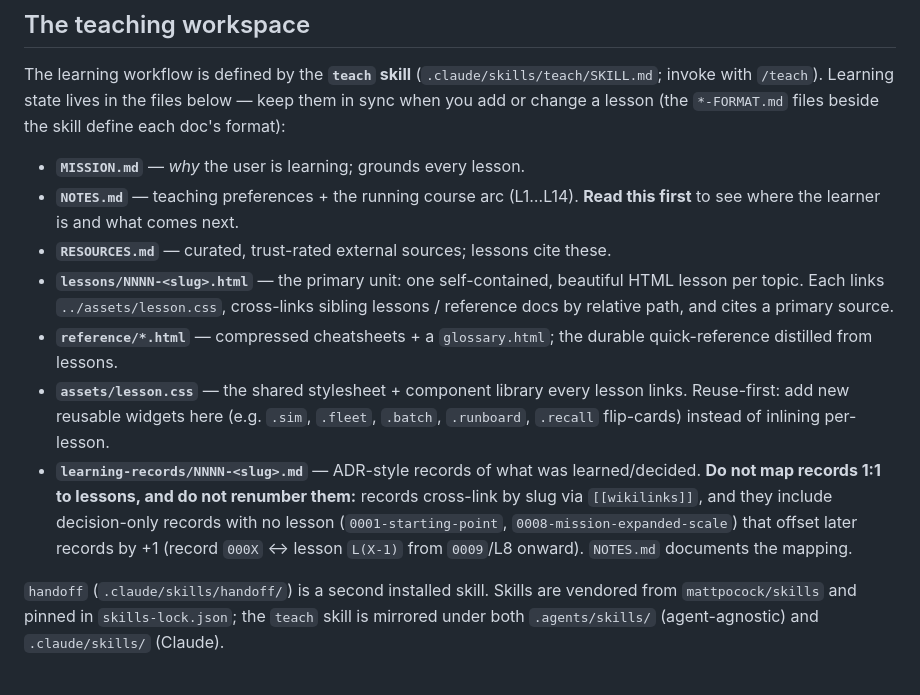
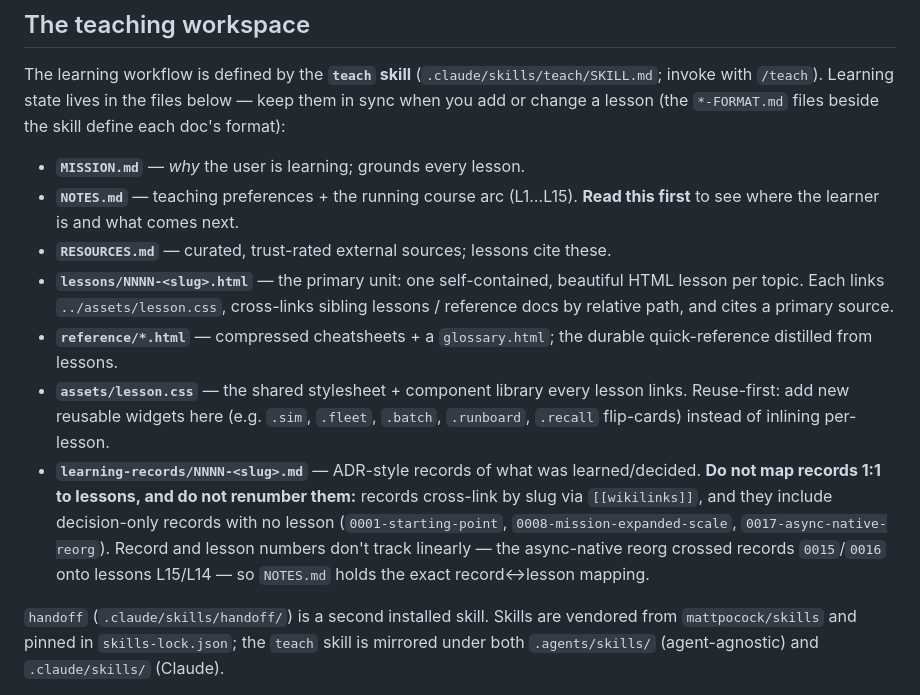
Before and after one commit to T2hhbmEK/prefect-playground, a Markdown page: AGENTS.md, the part around the change. Rendered like a GitHub page.

```diff
--- a/AGENTS.md
+++ b/AGENTS.md
@@ -26,7 +26,7 @@ invoke with `/teach`). Learning state lives in the files below — keep them in
 you add or change a lesson (the `*-FORMAT.md` files beside the skill define each doc's format):
 
 - **`MISSION.md`** — *why* the user is learning; grounds every lesson.
-- **`NOTES.md`** — teaching preferences + the running course arc (L1…L14). **Read this
+- **`NOTES.md`** — teaching preferences + the running course arc (L1…L15). **Read this
   first** to see where the learner is and what comes next.
 - **`RESOURCES.md`** — curated, trust-rated external sources; lessons cite these.
 - **`lessons/NNNN-<slug>.html`** — the primary unit: one self-contained, beautiful HTML
@@ -40,8 +40,9 @@ you add or change a lesson (the `*-FORMAT.md` files beside the skill define each
 - **`learning-records/NNNN-<slug>.md`** — ADR-style records of what was learned/decided.
   **Do not map records 1:1 to lessons, and do not renumber them:** records cross-link by
   slug via `[[wikilinks]]`, and they include decision-only records with no lesson
-  (`0001-starting-point`, `0008-mission-expanded-scale`) that offset later records by +1
-  (record `000X` ↔ lesson `L(X-1)` from `0009`/L8 onward). `NOTES.md` documents the mapping.
+  (`0001-starting-point`, `0008-mission-expanded-scale`, `0017-async-native-reorg`).
+  Record and lesson numbers don't track linearly — the async-native reorg crossed records
+  `0015`/`0016` onto lessons L15/L14 — so `NOTES.md` holds the exact record↔lesson mapping.
 
 `handoff` (`.claude/skills/handoff/`) is a second installed skill. Skills are vendored
 from `mattpocock/skills` and pinned in `skills-lock.json`; the `teach` skill is mirrored
```
Also changed, not shown: MISSION.md (+7 -3 lines).
